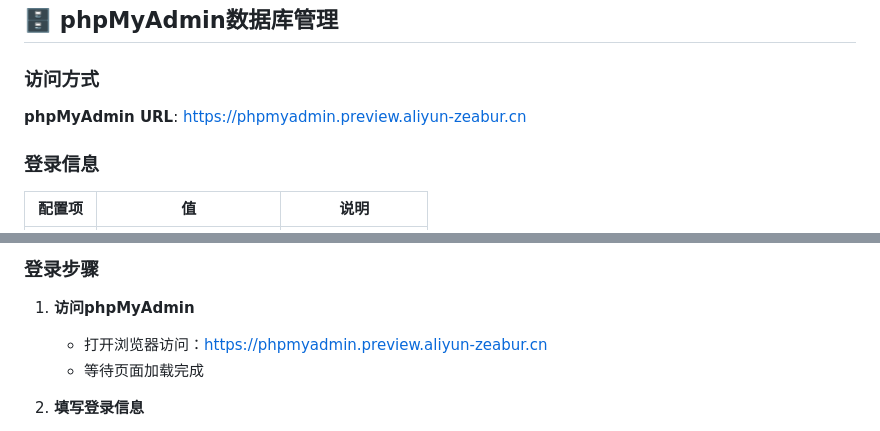
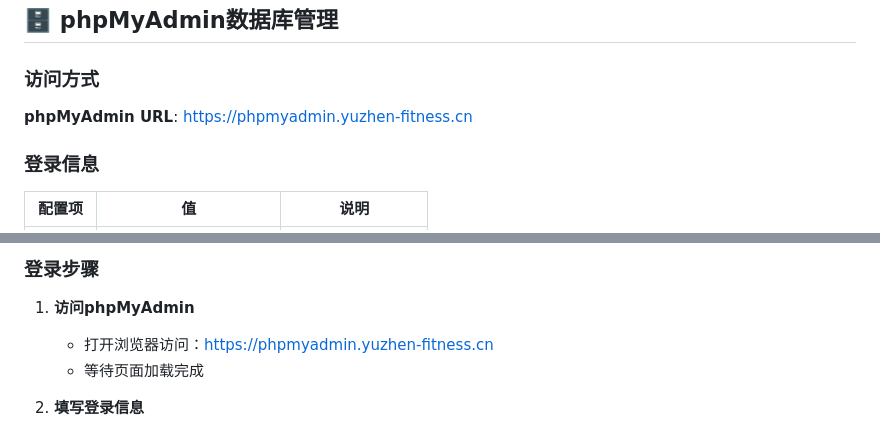
Before and after one commit to vivy1024/yuzhen-backend, a Markdown page: docs/06-部署运维/Zeabur部署指南.md, 2 parts joined by grey strips. Drawn GitHub-style.

```diff
--- a/docs/06-部署运维/Zeabur部署指南.md
+++ b/docs/06-部署运维/Zeabur部署指南.md
@@ -1297,7 +1297,7 @@ curl http://fitness_daml_rag.zeabur.internal:8001/api/health
 
 ### 访问方式
 
-**phpMyAdmin URL**: https://phpmyadmin.preview.aliyun-zeabur.cn
+**phpMyAdmin URL**: https://phpmyadmin.yuzhen-fitness.cn
 
 ### 登录信息
 
@@ -1311,7 +1311,7 @@ curl http://fitness_daml_rag.zeabur.internal:8001/api/health
 ### 登录步骤
 
 1. **访问phpMyAdmin**
-   - 打开浏览器访问：https://phpmyadmin.preview.aliyun-zeabur.cn
+   - 打开浏览器访问：https://phpmyadmin.yuzhen-fitness.cn
    - 等待页面加载完成
 
 2. **填写登录信息**
```
Also changed, not shown: CHANGELOG.md (+37 -2 lines).
